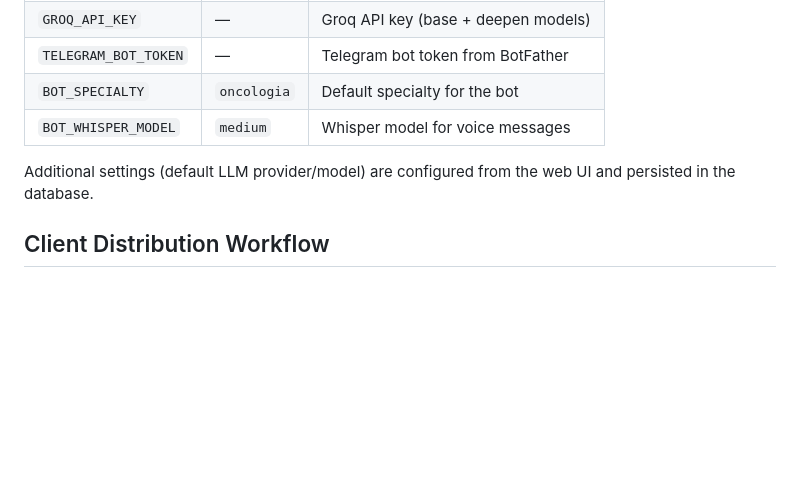
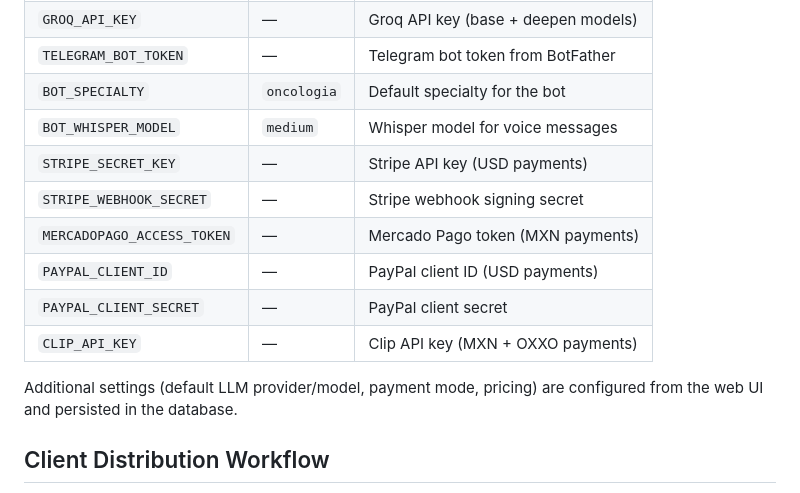
Before and after one commit to jmfraga/medexpert-admin, a Markdown page: README.md, the part around one of its changes. GitHub-like rendering; blank space fills up the shorter version.

```diff
--- a/README.md
+++ b/README.md
@@ -139,8 +173,14 @@ Environment variables (`.env`):
 | `TELEGRAM_BOT_TOKEN` | — | Telegram bot token from BotFather |
 | `BOT_SPECIALTY` | `oncologia` | Default specialty for the bot |
 | `BOT_WHISPER_MODEL` | `medium` | Whisper model for voice messages |
+| `STRIPE_SECRET_KEY` | — | Stripe API key (USD payments) |
+| `STRIPE_WEBHOOK_SECRET` | — | Stripe webhook signing secret |
+| `MERCADOPAGO_ACCESS_TOKEN` | — | Mercado Pago token (MXN payments) |
+| `PAYPAL_CLIENT_ID` | — | PayPal client ID (USD payments) |
+| `PAYPAL_CLIENT_SECRET` | — | PayPal client secret |
+| `CLIP_API_KEY` | — | Clip API key (MXN + OXXO payments) |
 
-Additional settings (default LLM provider/model) are configured from the web UI and persisted in the database.
+Additional settings (default LLM provider/model, payment mode, pricing) are configured from the web UI and persisted in the database.
 
 ## Client Distribution Workflow
 
```
Also changed, not shown: other parts of README.md (+48 -14 lines).
